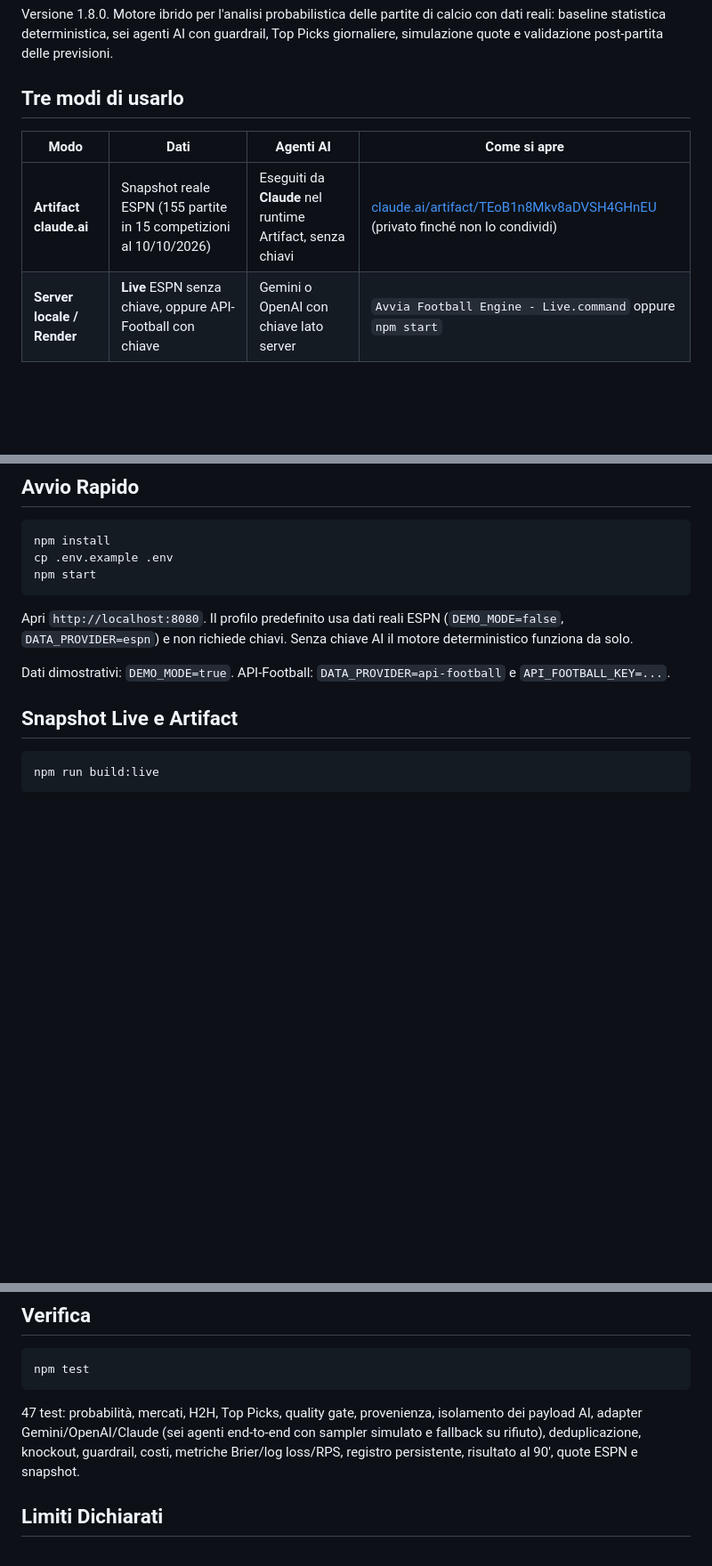
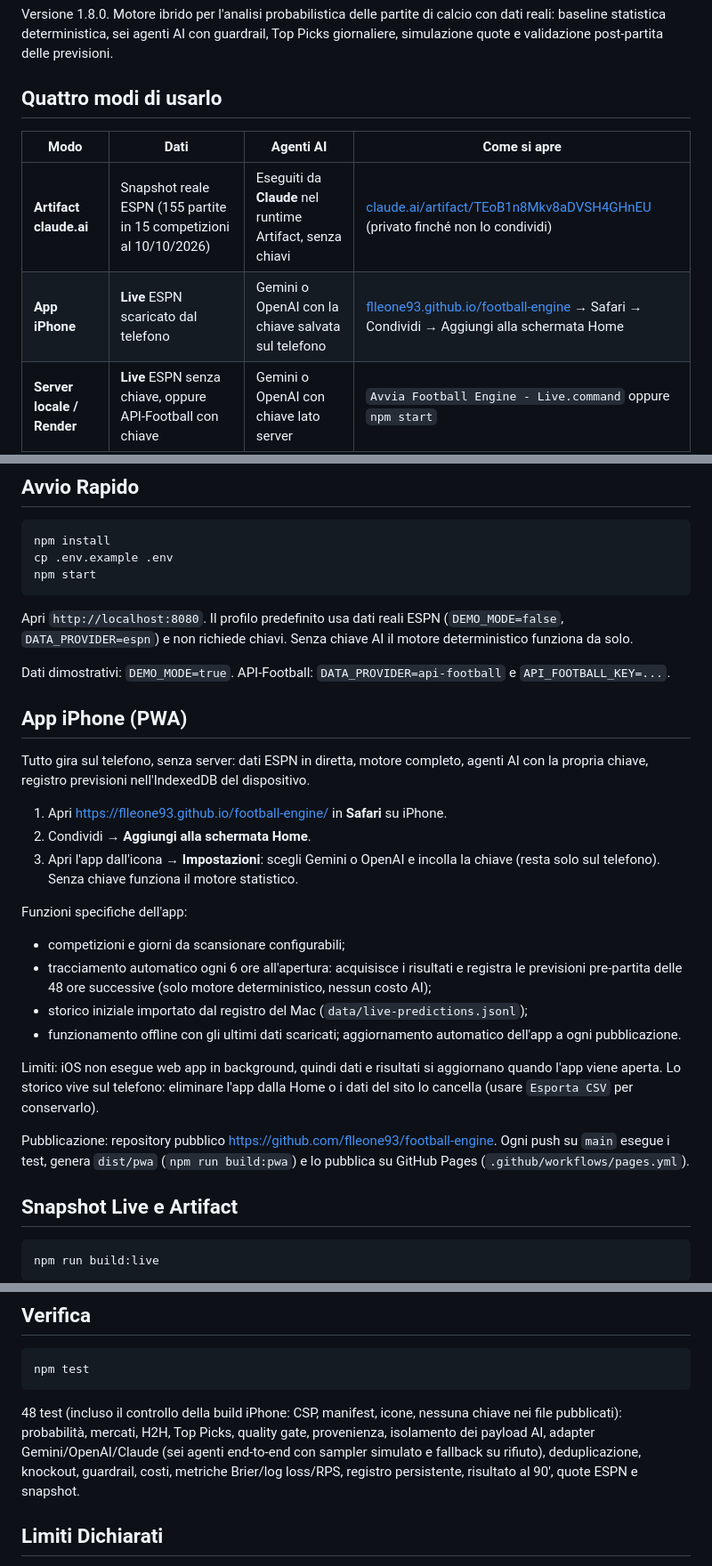
Before and after one commit to flleone93/football-engine, a Markdown page: README.md, 3 parts joined by grey strips. Shown at 89% size. GitHub-like rendering; blank space fills up the shorter version.

Commit message:
Documentazione app iPhone
Co-Authored-By: Claude Opus 5.5 <noreply@anthropic.com>

````diff
--- a/README.md
+++ b/README.md
@@ -2,11 +2,12 @@
 
 Versione 1.8.0. Motore ibrido per l'analisi probabilistica delle partite di calcio con dati reali: baseline statistica deterministica, sei agenti AI con guardrail, Top Picks giornaliere, simulazione quote e validazione post-partita delle previsioni.
 
-## Tre modi di usarlo
+## Quattro modi di usarlo
 
 | Modo | Dati | Agenti AI | Come si apre |
 |---|---|---|---|
 | **Artifact claude.ai** | Snapshot reale ESPN (155 partite in 15 competizioni al 10/10/2026) | Eseguiti da **Claude** nel runtime Artifact, senza chiavi | [claude.ai/artifact/TEoB1n8Mkv8aDVSH4GHnEU](https://claude.ai/artifact/TEoB1n8Mkv8aDVSH4GHnEU) (privato finché non lo condividi) |
+| **App iPhone** | **Live** ESPN scaricato dal telefono | Gemini o OpenAI con la chiave salvata sul telefono | [flleone93.github.io/football-engine](https://flleone93.github.io/football-engine/) → Safari → Condividi → Aggiungi alla schermata Home |
 | **Server locale / Render** | **Live** ESPN senza chiave, oppure API-Football con chiave | Gemini o OpenAI con chiave lato server | `Avvia Football Engine - Live.command` oppure `npm start` |
 | **File offline** | Snapshot reale ESPN o dati demo | Spenti (sola baseline statistica) | `Football Engine v1.8.0 - Live offline.html` / `- Demo offline.html` |
 
@@ -31,6 +32,25 @@ npm start
 Apri `http://localhost:8080`. Il profilo predefinito usa dati reali ESPN (`DEMO_MODE=false`, `DATA_PROVIDER=espn`) e non richiede chiavi. Senza chiave AI il motore deterministico funziona da solo.
 
 Dati dimostrativi: `DEMO_MODE=true`. API-Football: `DATA_PROVIDER=api-football` e `API_FOOTBALL_KEY=...`.
+
+## App iPhone (PWA)
+
+Tutto gira sul telefono, senza server: dati ESPN in diretta, motore completo, agenti AI con la propria chiave, registro previsioni nell'IndexedDB del dispositivo.
+
+1. Apri https://flleone93.github.io/football-engine/ in **Safari** su iPhone.
+2. Condividi → **Aggiungi alla schermata Home**.
+3. Apri l'app dall'icona → **Impostazioni**: scegli Gemini o OpenAI e incolla la chiave (resta solo sul telefono). Senza chiave funziona il motore statistico.
+
+Funzioni specifiche dell'app:
+
+- competizioni e giorni da scansionare configurabili;
+- tracciamento automatico ogni 6 ore all'apertura: acquisisce i risultati e registra le previsioni pre-partita delle 48 ore successive (solo motore deterministico, nessun costo AI);
+- storico iniziale importato dal registro del Mac (`data/live-predictions.jsonl`);
+- funzionamento offline con gli ultimi dati scaricati; aggiornamento automatico dell'app a ogni pubblicazione.
+
+Limiti: iOS non esegue web app in background, quindi dati e risultati si aggiornano quando l'app viene aperta. Lo storico vive sul telefono: eliminare l'app dalla Home o i dati del sito lo cancella (usare `Esporta CSV` per conservarlo).
+
+Pubblicazione: repository pubblico https://github.com/flleone93/football-engine. Ogni push su `main` esegue i test, genera `dist/pwa` (`npm run build:pwa`) e lo pubblica su GitHub Pages (`.github/workflows/pages.yml`).
 
 ## Snapshot Live e Artifact
 
@@ -95,7 +115,7 @@ oppure `AI_PROVIDER=openai` con `OPENAI_API_KEY`. `AI_MODE=shadow` esegue gli ag
 npm test
 ```
 
-47 test: probabilità, mercati, H2H, Top Picks, quality gate, provenienza, isolamento dei payload AI, adapter Gemini/OpenAI/Claude (sei agenti end-to-end con sampler simulato e fallback su rifiuto), deduplicazione, knockout, guardrail, costi, metriche Brier/log loss/RPS, registro persistente, risultato al 90', quote ESPN e snapshot.
+48 test (incluso il controllo della build iPhone: CSP, manifest, icone, nessuna chiave nei file pubblicati): probabilità, mercati, H2H, Top Picks, quality gate, provenienza, isolamento dei payload AI, adapter Gemini/OpenAI/Claude (sei agenti end-to-end con sampler simulato e fallback su rifiuto), deduplicazione, knockout, guardrail, costi, metriche Brier/log loss/RPS, registro persistente, risultato al 90', quote ESPN e snapshot.
 
 ## Limiti Dichiarati
 
````
Also changed, not shown: CLAUDE_PROJECT_HANDOFF.md (+1 -0 lines), GUIDA_INSTALLAZIONE.md (+17 -0 lines).
